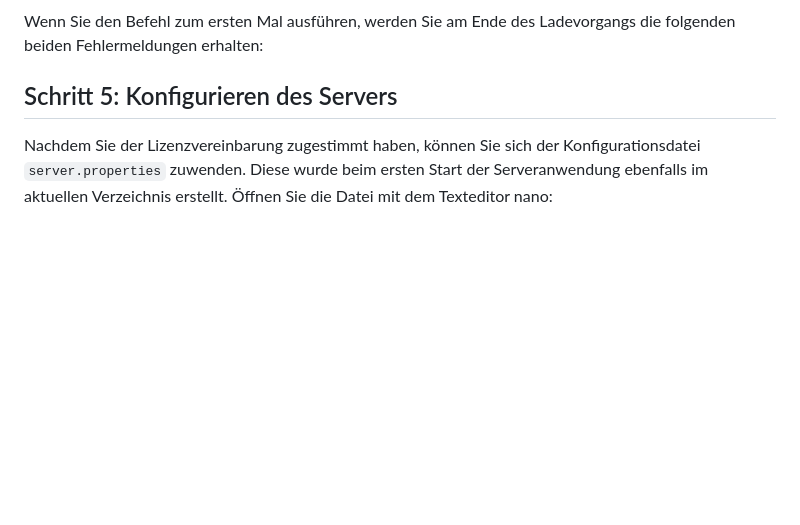
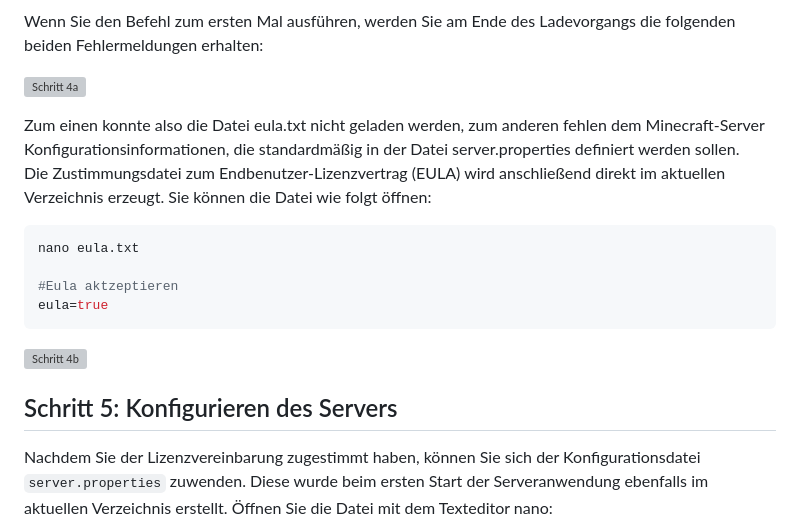
Before and after one commit to dotbot56/website-teko, a Markdown page: index.md, the part around the change printed below. GitHub-like rendering; blank space fills up the shorter version; grey boxes are pictures that could not be loaded.

````diff
--- a/index.md
+++ b/index.md
@@ -61,5 +57,19 @@ Minecraft: Java Edition Server (hier Version 1.20.4) wird anschließend ohne gra
 Wenn Sie den Befehl zum ersten Mal ausführen, werden Sie am Ende des Ladevorgangs die folgenden beiden Fehlermeldungen erhalten:
 
+![Schritt 4a](./images/step_4a.webp "Schritt 4a")
+
+Zum einen konnte also die Datei eula.txt nicht geladen werden, zum anderen fehlen dem Minecraft-Server Konfigurationsinformationen, die standardmäßig in der Datei server.properties definiert werden sollen.
+Die Zustimmungsdatei zum Endbenutzer-Lizenzvertrag (EULA) wird anschließend direkt im aktuellen Verzeichnis erzeugt. Sie können die Datei wie folgt öffnen:
+
+
+```bash
+nano eula.txt
+
+#Eula aktzeptieren
+eula=true
+```
+
+![Schritt 4b](./images/step_4b.webp "Schritt 4b")
 ## Schritt 5: Konfigurieren des Servers
 
 Nachdem Sie der Lizenzvereinbarung zugestimmt haben, können Sie sich der Konfigurationsdatei `server.properties` zuwenden. Diese wurde beim ersten Start der Serveranwendung ebenfalls im aktuellen Verzeichnis erstellt. Öffnen Sie die Datei mit dem Texteditor nano:
````
Also changed, not shown: other parts of index.md (+0 -4 lines).
